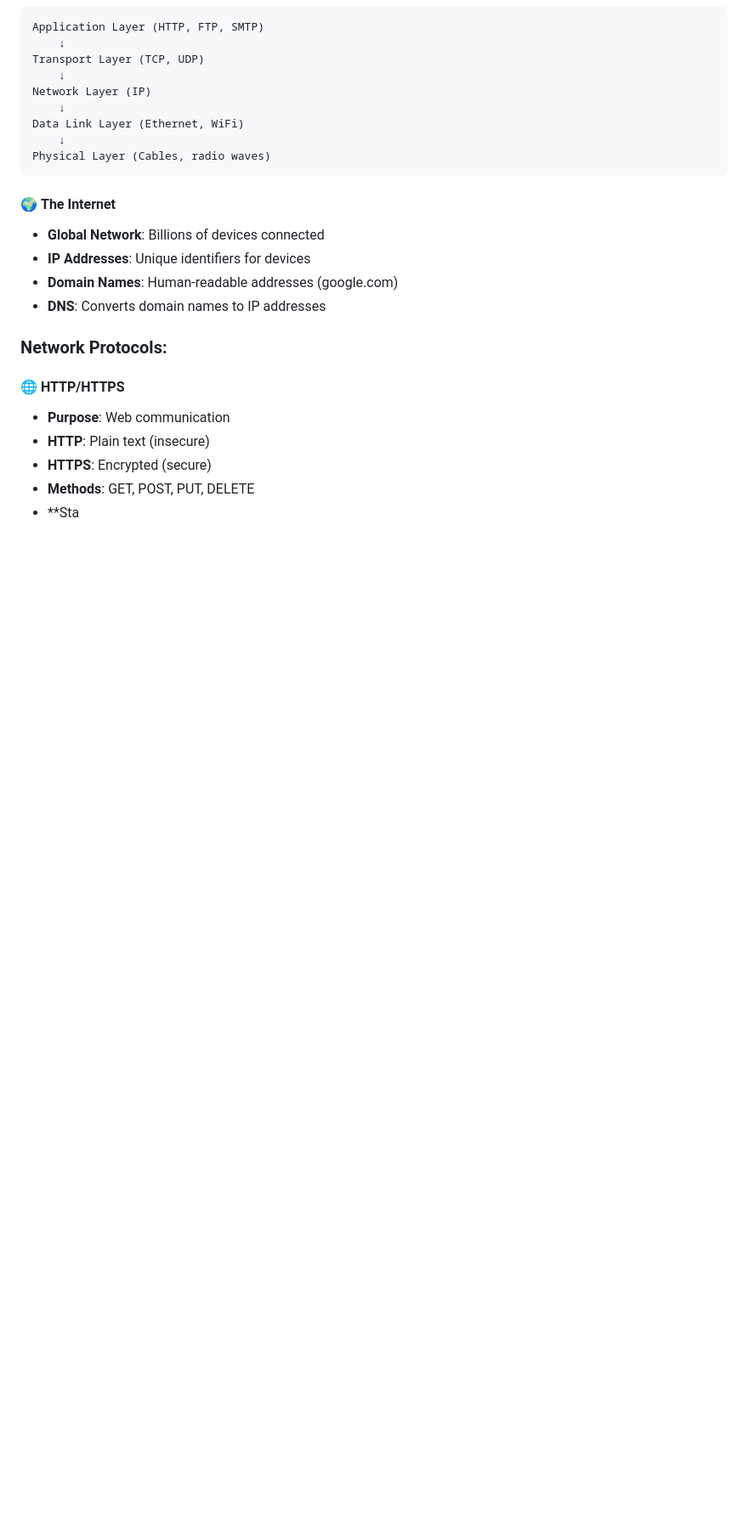
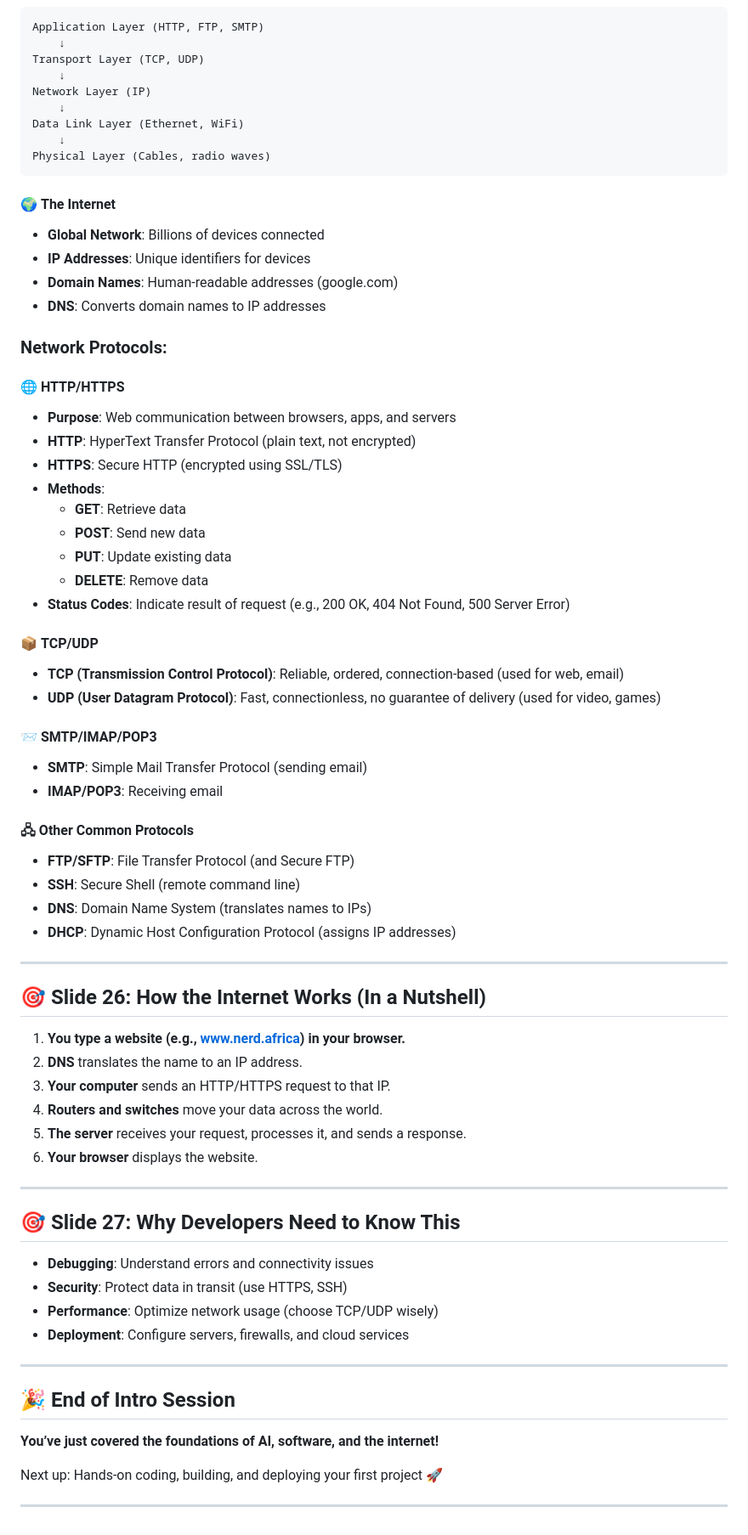
Before and after one commit to AbrhamTesf/generative-ai-course, a Markdown page: lectures/week-01/IntroSession.md, the part around the change printed below. Shown: that part at 85% size. GitHub-like rendering; blank space fills up the shorter version.

```diff
--- a/lectures/week-01/IntroSession.md
+++ b/lectures/week-01/IntroSession.md
@@ -1537,8 +1531,56 @@ Physical Layer (Cables, radio waves)
 ### Network Protocols:
 
 #### 🌐 **HTTP/HTTPS**
-- **Purpose**: Web communication
-- **HTTP**: Plain text (insecure)
-- **HTTPS**: Encrypted (secure)
-- **Methods**: GET, POST, PUT, DELETE
-- **Sta
+- **Purpose**: Web communication between browsers, apps, and servers
+- **HTTP**: HyperText Transfer Protocol (plain text, not encrypted)
+- **HTTPS**: Secure HTTP (encrypted using SSL/TLS)
+- **Methods**:
+  - **GET**: Retrieve data
+  - **POST**: Send new data
+  - **PUT**: Update existing data
+  - **DELETE**: Remove data
+- **Status Codes**: Indicate result of request (e.g., 200 OK, 404 Not Found, 500 Server Error)
+
+#### 📦 **TCP/UDP**
+- **TCP (Transmission Control Protocol)**: Reliable, ordered, connection-based (used for web, email)
+- **UDP (User Datagram Protocol)**: Fast, connectionless, no guarantee of delivery (used for video, games)
+
+#### 📨 **SMTP/IMAP/POP3**
+- **SMTP**: Simple Mail Transfer Protocol (sending email)
+- **IMAP/POP3**: Receiving email
+
+#### 🖧 **Other Common Protocols**
+- **FTP/SFTP**: File Transfer Protocol (and Secure FTP)
+- **SSH**: Secure Shell (remote command line)
+- **DNS**: Domain Name System (translates names to IPs)
+- **DHCP**: Dynamic Host Configuration Protocol (assigns IP addresses)
+
+---
+
+## 🎯 Slide 26: How the Internet Works (In a Nutshell)
+
+1. **You type a website (e.g., www.nerd.africa) in your browser.**
+2. **DNS** translates the name to an IP address.
+3. **Your computer** sends an HTTP/HTTPS request to that IP.
+4. **Routers and switches** move your data across the world.
+5. **The server** receives your request, processes it, and sends a response.
+6. **Your browser** displays the website.
+
+---
+
+## 🎯 Slide 27: Why Developers Need to Know This
+
+- **Debugging**: Understand errors and connectivity issues
+- **Security**: Protect data in transit (use HTTPS, SSH)
+- **Performance**: Optimize network usage (choose TCP/UDP wisely)
+- **Deployment**: Configure servers, firewalls, and cloud services
+
+---
+
+## 🎉 End of Intro Session
+
+**You’ve just covered the foundations of AI, software, and the internet!**
+
+Next up: Hands-on coding, building, and deploying your first project 🚀
+
+---
```
Also changed, not shown: other parts of lectures/week-01/IntroSession.md (+8 -14 lines), lectures/week-01/OnboardingSprint.md (+2 -2 lines).
